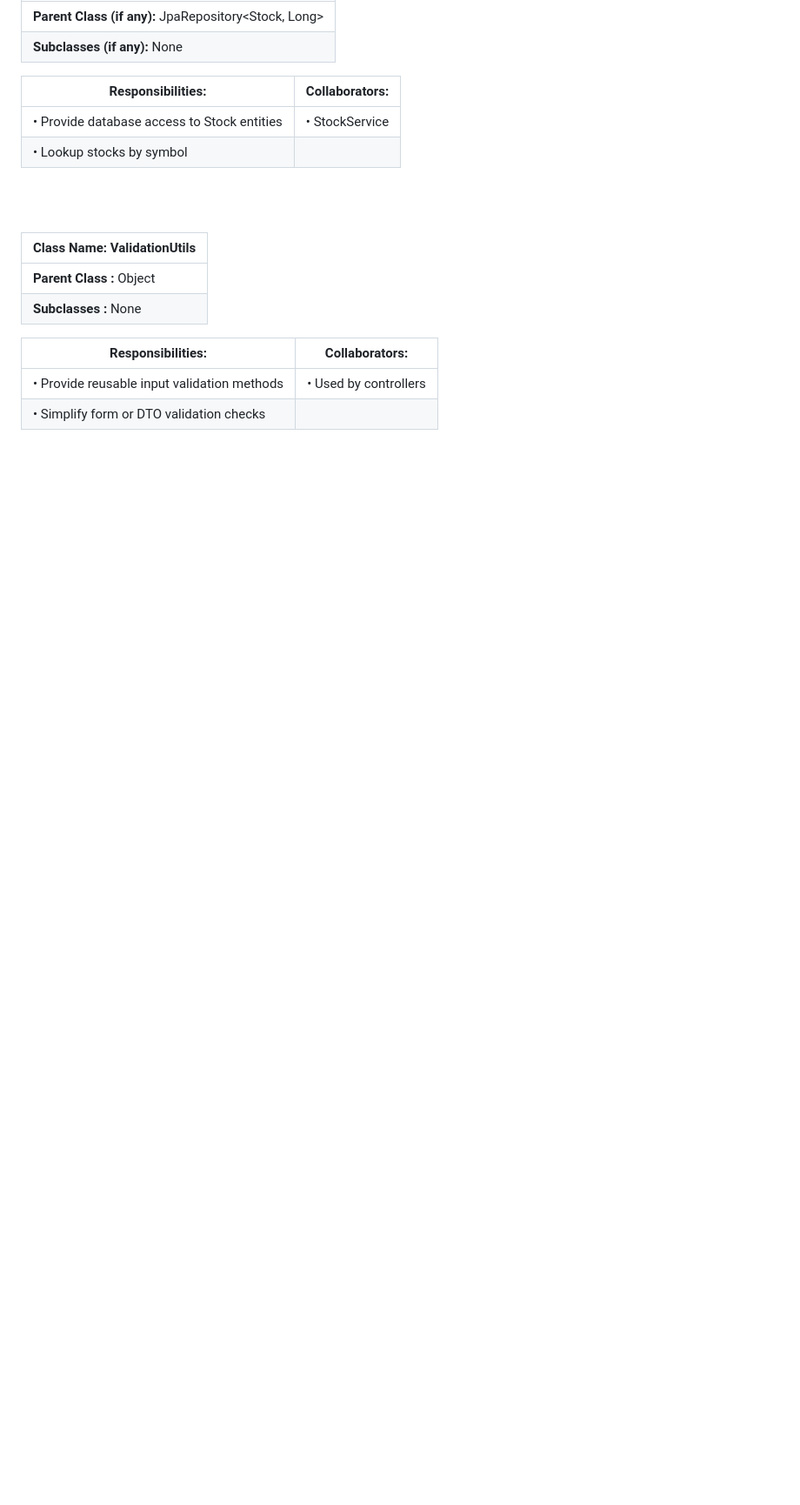
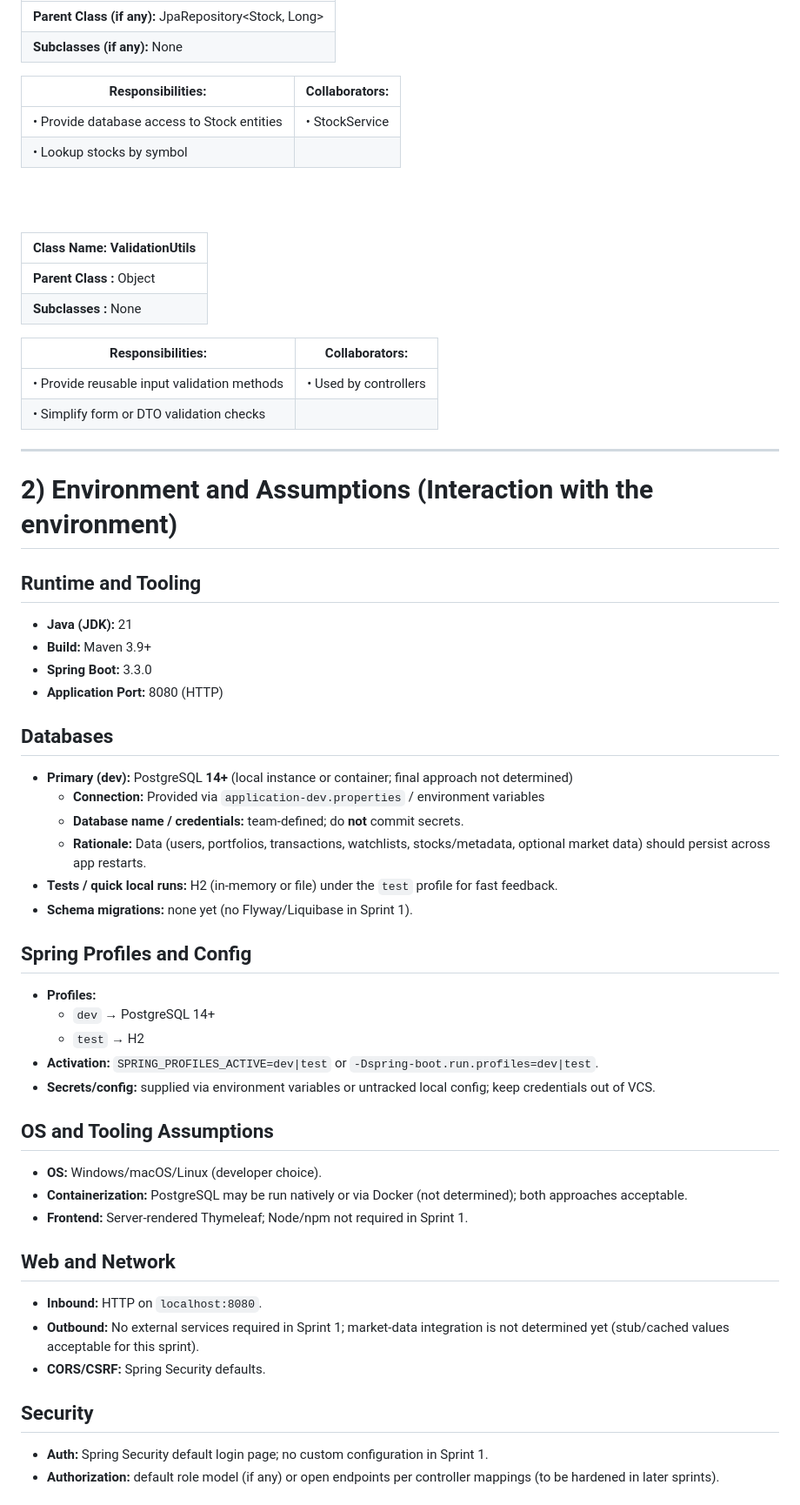
Before and after one commit to Hemishahuja/StockEasy, a Markdown page: doc/sprint1/System Design.md, the part around one of its changes. Shown at 87% size. Rendered like a GitHub page; blank space fills up the shorter version.

```diff
--- a/doc/sprint1/System Design.md
+++ b/doc/sprint1/System Design.md
@@ -375,3 +384,46 @@
 |----------------------------------------------------------------|------------------------|
 | • Provide reusable input validation methods                    | • Used by controllers  |
 | • Simplify form or DTO validation checks                       |                        |
+
+
+
+---
+
+# 2) Environment and Assumptions (Interaction with the environment)
+
+
+## Runtime and Tooling
+- **Java (JDK):** 21
+- **Build:** Maven 3.9+
+- **Spring Boot:** 3.3.0
+- **Application Port:** 8080 (HTTP)
+
+## Databases
+- **Primary (dev):** PostgreSQL **14+** (local instance or container; final approach not determined)
+    - **Connection:** Provided via `application-dev.properties` / environment variables
+    - **Database name / credentials:** team-defined; do **not** commit secrets.
+    - **Rationale:** Data (users, portfolios, transactions, watchlists, stocks/metadata, optional market data) should persist across app restarts.
+- **Tests / quick local runs:** H2 (in-memory or file) under the `test` profile for fast feedback.
+- **Schema migrations:** none yet (no Flyway/Liquibase in Sprint 1).
+
+## Spring Profiles and Config
+- **Profiles:**
+    - `dev` → PostgreSQL 14+
+    - `test` → H2
+- **Activation:** `SPRING_PROFILES_ACTIVE=dev|test` or `-Dspring-boot.run.profiles=dev|test`.
+- **Secrets/config:** supplied via environment variables or untracked local config; keep credentials out of VCS.
+
+## OS and Tooling Assumptions
+- **OS:** Windows/macOS/Linux (developer choice).
+- **Containerization:** PostgreSQL may be run natively or via Docker (not determined); both approaches acceptable.
+- **Frontend:** Server-rendered Thymeleaf; Node/npm not required in Sprint 1.
+
+## Web and Network
+- **Inbound:** HTTP on `localhost:8080`.
+- **Outbound:** No external services required in Sprint 1; market-data integration is not determined yet (stub/cached values acceptable for this sprint).
+- **CORS/CSRF:** Spring Security defaults.
+
+## Security
+- **Auth:** Spring Security default login page; no custom configuration in Sprint 1.
+- **Authorization:** default role model (if any) or open endpoints per controller mappings (to be hardened in later sprints).
+
```
Also changed, not shown: other parts of doc/sprint1/System Design.md (+46 -1 lines).
